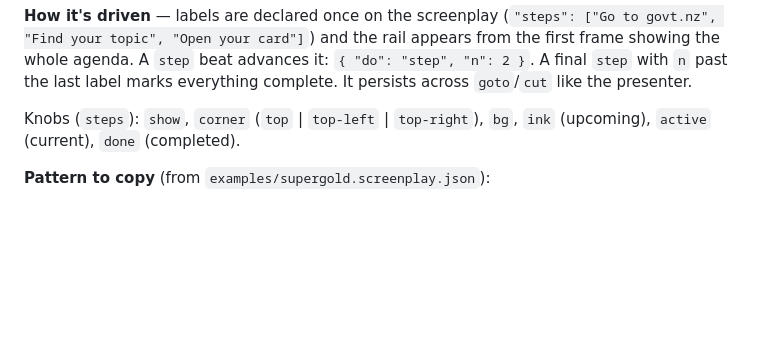
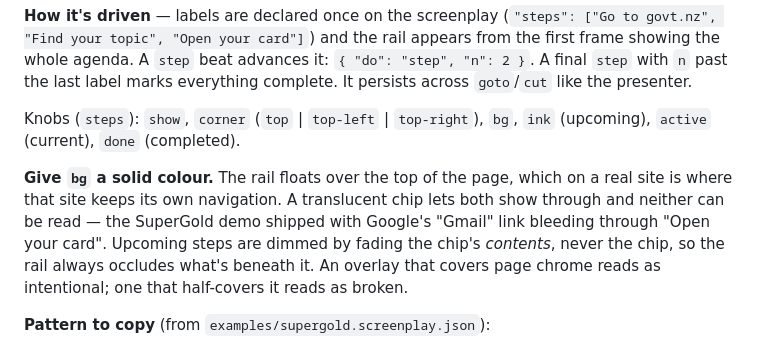
Before and after one commit to richardofortune/nolan, a Markdown page: docs/style-events.md, the part around the change. GitHub-like rendering; blank space fills up the shorter version.

```diff
--- a/docs/style-events.md
+++ b/docs/style-events.md
@@ -129,6 +129,14 @@ marks everything complete. It persists across `goto`/`cut` like the presenter.
 Knobs (`steps`): `show`, `corner` (`top` | `top-left` | `top-right`),
 `bg`, `ink` (upcoming), `active` (current), `done` (completed).
 
+**Give `bg` a solid colour.** The rail floats over the top of the page, which on a
+real site is where that site keeps its own navigation. A translucent chip lets both
+show through and neither can be read — the SuperGold demo shipped with Google's
+"Gmail" link bleeding through "Open your card". Upcoming steps are dimmed by fading
+the chip's *contents*, never the chip, so the rail always occludes what's beneath
+it. An overlay that covers page chrome reads as intentional; one that half-covers
+it reads as broken.
+
 **Pattern to copy** (from `examples/supergold.screenplay.json`):
 
 1. Open by *saying* the plan — "…takes three small steps." The rail is already
```
Also changed, not shown: README.md (+5 -0 lines), docs/craft.md (+5 -0 lines).
